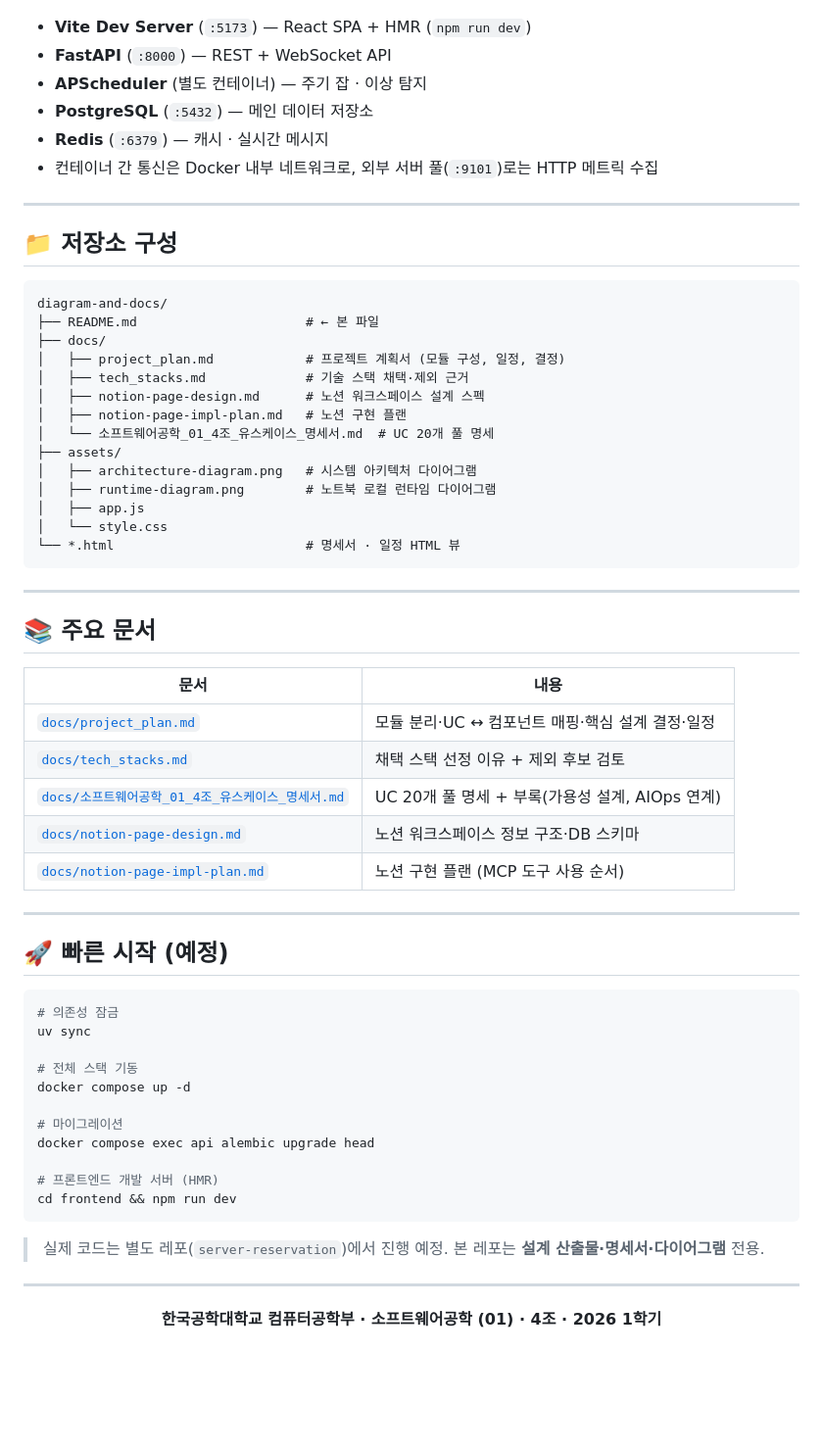
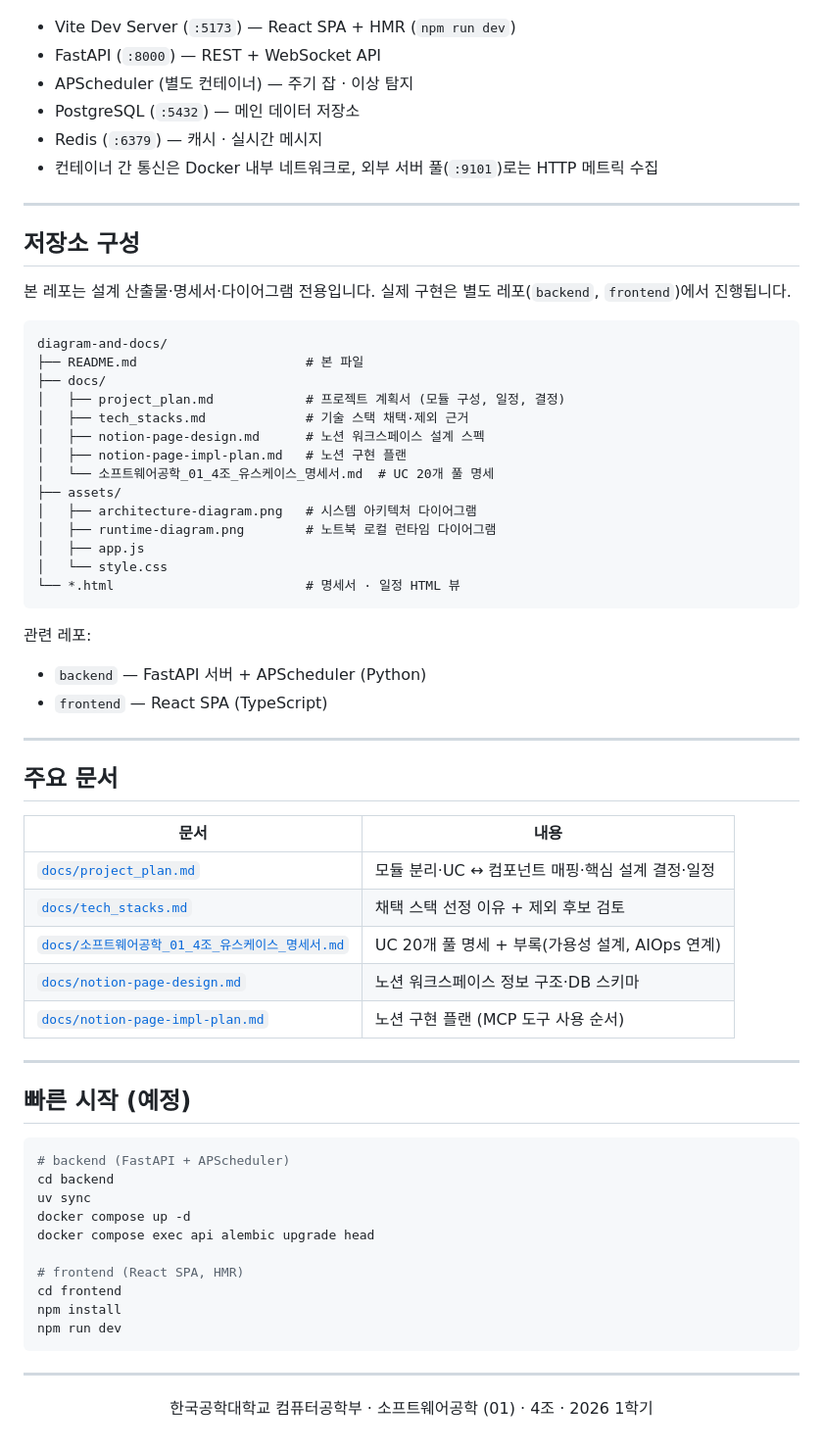
Before and after one commit to 2026-SE-TEAM-4/diagram-and-docs, a Markdown page: README.md, the part around one of its changes. Shown at 98% size. GitHub-like rendering; blank space fills up the shorter version.

Commit message:
docs : README 정리 - 이모지 제거, 레포명 backend/frontend 반영

````diff
--- a/README.md
+++ b/README.md
@@ -69,20 +69,22 @@
 
 ![Runtime Diagram](./assets/runtime-diagram.png)
 
-- **Vite Dev Server** (`:5173`) — React SPA + HMR (`npm run dev`)
-- **FastAPI** (`:8000`) — REST + WebSocket API
-- **APScheduler** (별도 컨테이너) — 주기 잡 · 이상 탐지
-- **PostgreSQL** (`:5432`) — 메인 데이터 저장소
-- **Redis** (`:6379`) — 캐시 · 실시간 메시지
+- Vite Dev Server (`:5173`) — React SPA + HMR (`npm run dev`)
+- FastAPI (`:8000`) — REST + WebSocket API
+- APScheduler (별도 컨테이너) — 주기 잡 · 이상 탐지
+- PostgreSQL (`:5432`) — 메인 데이터 저장소
+- Redis (`:6379`) — 캐시 · 실시간 메시지
 - 컨테이너 간 통신은 Docker 내부 네트워크로, 외부 서버 풀(`:9101`)로는 HTTP 메트릭 수집
 
 ---
 
-## 📁 저장소 구성
+## 저장소 구성
+
+본 레포는 설계 산출물·명세서·다이어그램 전용입니다. 실제 구현은 별도 레포(`backend`, `frontend`)에서 진행됩니다.
 
 ```
 diagram-and-docs/
-├── README.md                      # ← 본 파일
+├── README.md                      # 본 파일
 ├── docs/
 │   ├── project_plan.md            # 프로젝트 계획서 (모듈 구성, 일정, 결정)
 │   ├── tech_stacks.md             # 기술 스택 채택·제외 근거
@@ -97,9 +99,13 @@ diagram-and-docs/
 └── *.html                         # 명세서 · 일정 HTML 뷰
 ```
 
+관련 레포:
+- `backend` — FastAPI 서버 + APScheduler (Python)
+- `frontend` — React SPA (TypeScript)
+
 ---
 
-## 📚 주요 문서
+## 주요 문서
 
 | 문서 | 내용 |
 |------|------|
@@ -111,28 +117,25 @@ diagram-and-docs/
 
 ---
 
-## 🚀 빠른 시작 (예정)
+## 빠른 시작 (예정)
 
 ```bash
-# 의존성 잠금
+# backend (FastAPI + APScheduler)
+cd backend
 uv sync
-
-# 전체 스택 기동
 docker compose up -d
-
-# 마이그레이션
 docker compose exec api alembic upgrade head
 
-# 프론트엔드 개발 서버 (HMR)
-cd frontend && npm run dev
+# frontend (React SPA, HMR)
+cd frontend
+npm install
+npm run dev
 ```
-
-> 실제 코드는 별도 레포(`server-reservation`)에서 진행 예정. 본 레포는 **설계 산출물·명세서·다이어그램** 전용.
 
 ---
 
 <div align="center">
 
-**한국공학대학교 컴퓨터공학부 · 소프트웨어공학 (01) · 4조 · 2026 1학기**
+한국공학대학교 컴퓨터공학부 · 소프트웨어공학 (01) · 4조 · 2026 1학기
 
 </div>
````
Also changed, not shown: other parts of README.md (+25 -25 lines).
